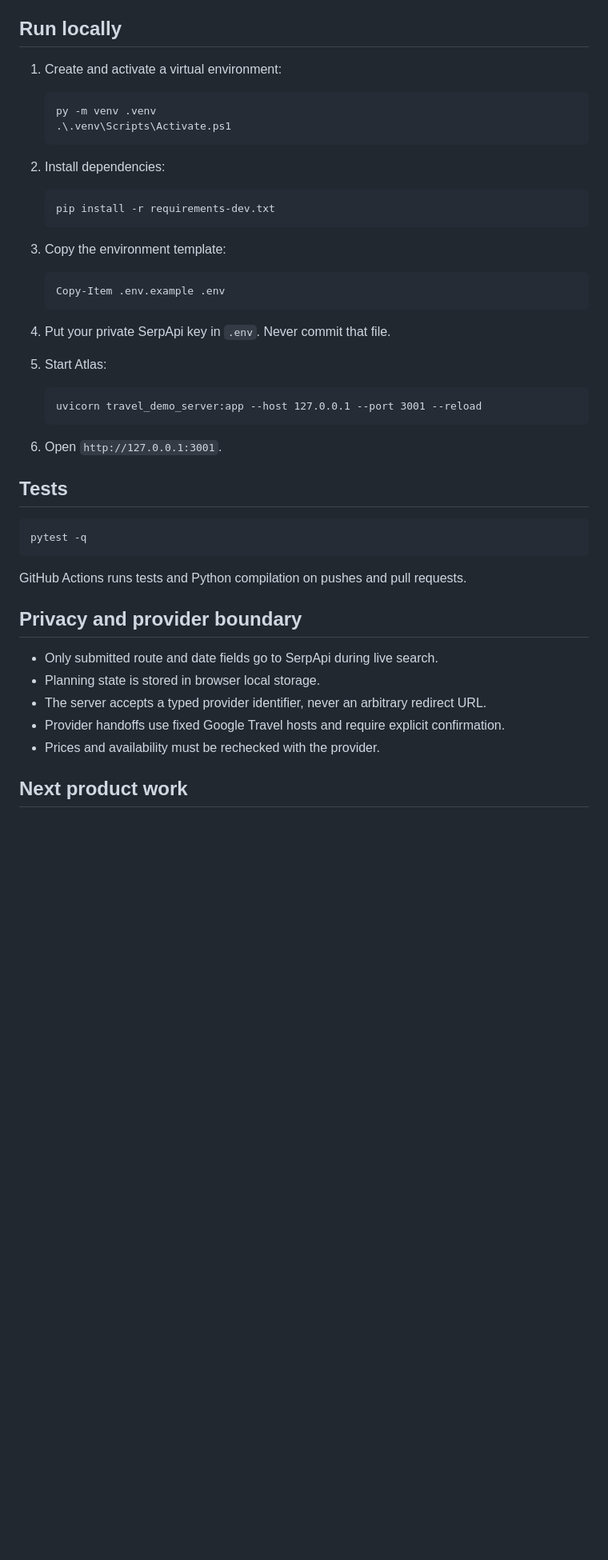
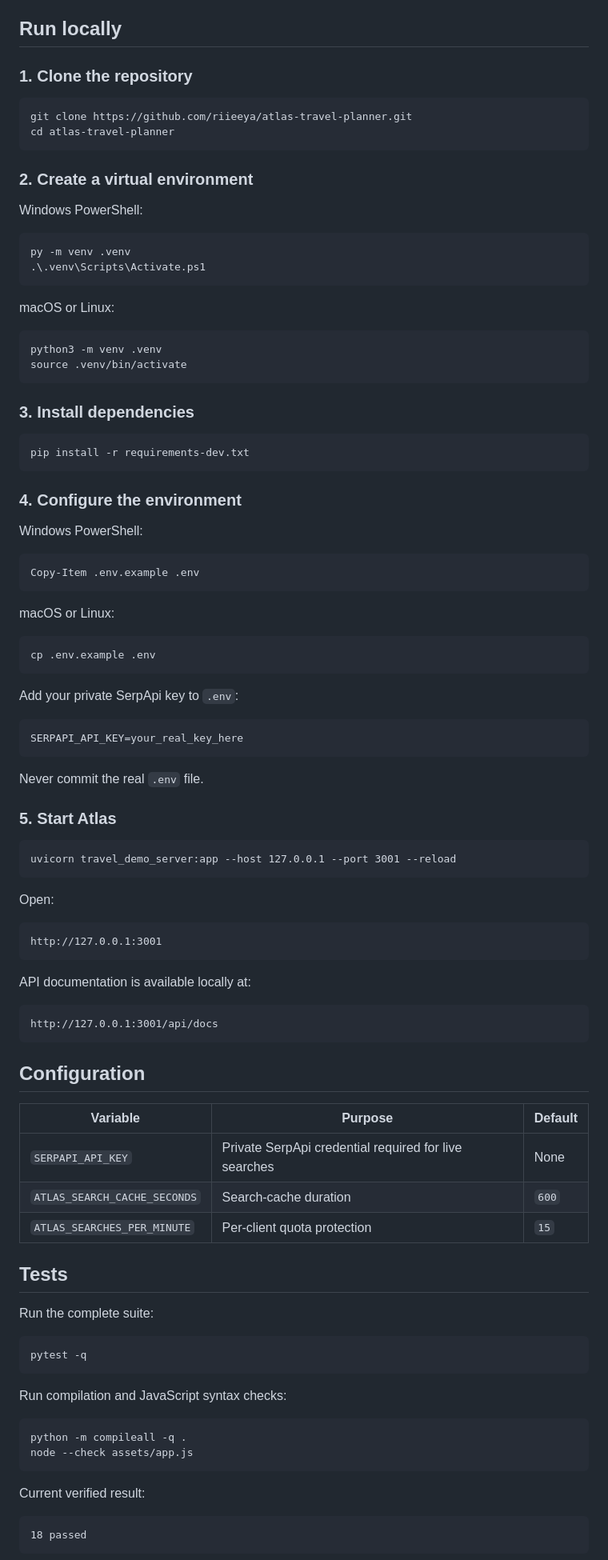
Before and after one commit to riieeya/atlas-travel-planner, a Markdown page: README.md, the part around one of its changes. Shown at 80% size. Rendered like a GitHub page; blank space fills up the shorter version.

```diff
--- a/README.md
+++ b/README.md
@@ -56,40 +121,75 @@ The itinerary workspace uses the v4 local schema and includes:
 
 ## Run locally
 
-1. Create and activate a virtual environment:
+### 1. Clone the repository
 
-       py -m venv .venv
-       .\.venv\Scripts\Activate.ps1
+    git clone https://github.com/riieeya/atlas-travel-planner.git
+    cd atlas-travel-planner
 
-2. Install dependencies:
+### 2. Create a virtual environment
 
-       pip install -r requirements-dev.txt
+Windows PowerShell:
 
-3. Copy the environment template:
+    py -m venv .venv
+    .\.venv\Scripts\Activate.ps1
 
-       Copy-Item .env.example .env
+macOS or Linux:
 
-4. Put your private SerpApi key in `.env`. Never commit that file.
+    python3 -m venv .venv
+    source .venv/bin/activate
 
-5. Start Atlas:
+### 3. Install dependencies
 
-       uvicorn travel_demo_server:app --host 127.0.0.1 --port 3001 --reload
+    pip install -r requirements-dev.txt
 
-6. Open `http://127.0.0.1:3001`.
+### 4. Configure the environment
+
+Windows PowerShell:
+
+    Copy-Item .env.example .env
+
+macOS or Linux:
+
+    cp .env.example .env
+
+Add your private SerpApi key to `.env`:
+
+    SERPAPI_API_KEY=your_real_key_here
+
+Never commit the real `.env` file.
+
+### 5. Start Atlas
+
+    uvicorn travel_demo_server:app --host 127.0.0.1 --port 3001 --reload
+
+Open:
+
+    http://127.0.0.1:3001
+
+API documentation is available locally at:
+
+    http://127.0.0.1:3001/api/docs
+
+## Configuration
+
+| Variable | Purpose | Default |
+|---|---|---|
+| `SERPAPI_API_KEY` | Private SerpApi credential required for live searches | None |
+| `ATLAS_SEARCH_CACHE_SECONDS` | Search-cache duration | `600` |
+| `ATLAS_SEARCHES_PER_MINUTE` | Per-client quota protection | `15` |
 
 ## Tests
 
+Run the complete suite:
+
     pytest -q
 
-GitHub Actions runs tests and Python compilation on pushes and pull requests.
+Run compilation and JavaScript syntax checks:
 
-## Privacy and provider boundary
+    python -m compileall -q .
+    node --check assets/app.js
 
-- Only submitted route and date fields go to SerpApi during live search.
-- Planning state is stored in browser local storage.
-- The server accepts a typed provider identifier, never an arbitrary redirect URL.
-- Provider handoffs use fixed Google Travel hosts and require explicit confirmation.
-- Prices and availability must be rechecked with the provider.
+Current verified result:
 
-## Next product work
+    18 passed
 
```
Also changed, not shown: other parts of README.md (+147 -45 lines).
